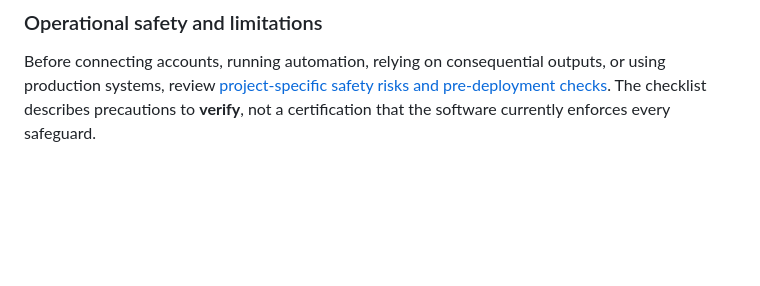
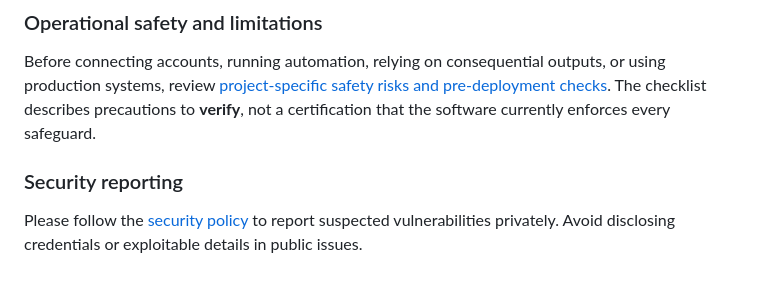
Before and after one commit to MSKazemi/agent-fleet, a Markdown page: README.md, the part around the change. GitHub-like rendering; blank space fills up the shorter version.

Commit message:
docs(security): make private reporting instructions visible

```diff
--- a/README.md
+++ b/README.md
@@ -485,3 +485,9 @@ The materials in this repository are made available without warranties to the ex
 
 Before connecting accounts, running automation, relying on consequential outputs, or using production systems, review [project-specific safety risks and pre-deployment checks](SAFETY.md). The checklist describes precautions to **verify**, not a certification that the software currently enforces every safeguard.
 <!-- risk-guidance: end -->
+
+<!-- security-reporting: start -->
+### Security reporting
+
+Please follow the [security policy](SECURITY.md) to report suspected vulnerabilities privately. Avoid disclosing credentials or exploitable details in public issues.
+<!-- security-reporting: end -->
```
